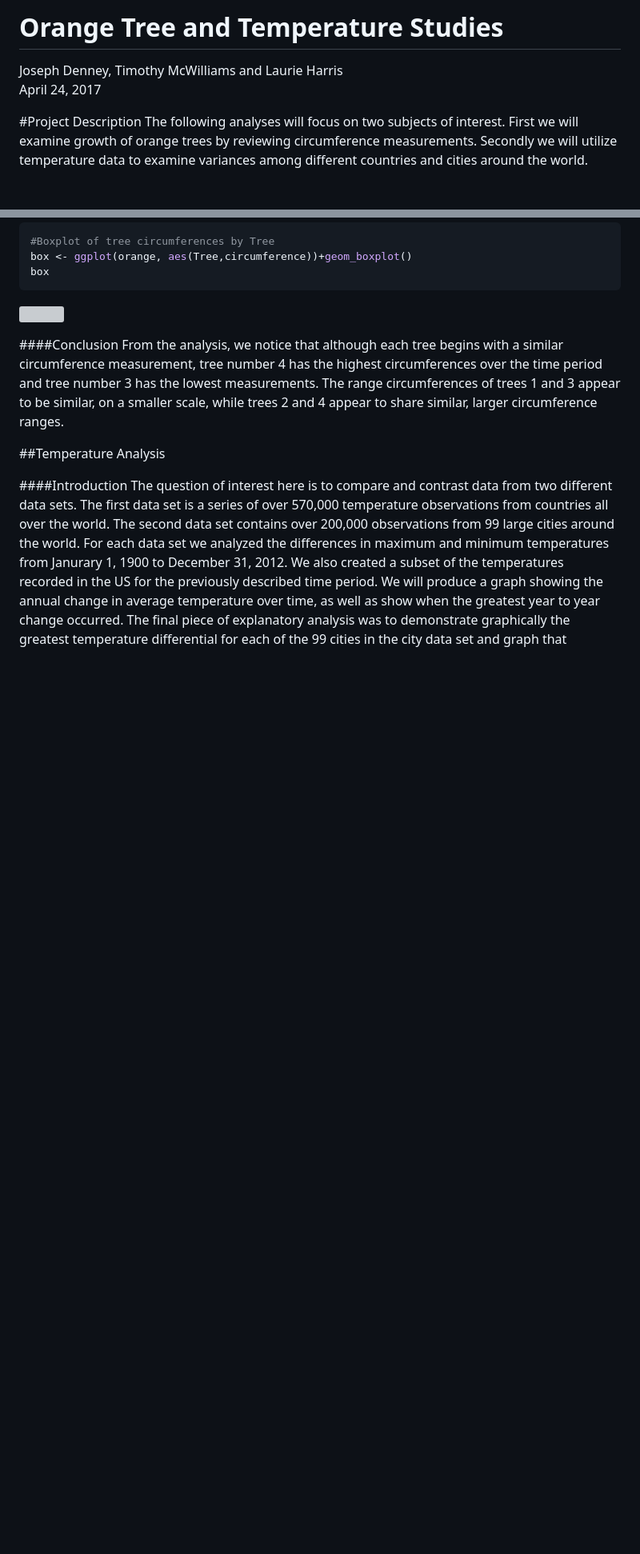
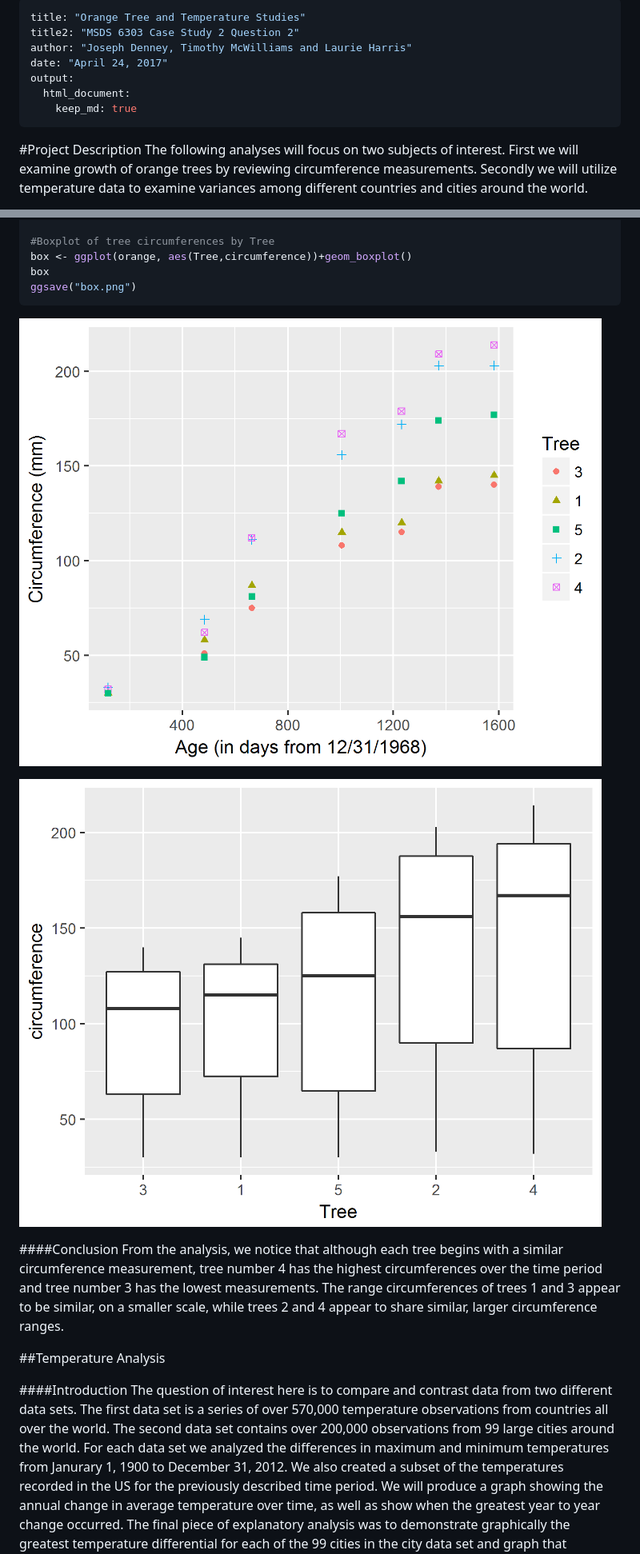
Before and after one commit to timbo112711/MSDSCaseStudy2, a Markdown page: Final_Report.md, 2 parts joined by grey strips. Shown at 80% size. Rendered like a GitHub page; pictures changed too: box.png (added), scatter.png (added); blank space fills up the shorter version; grey boxes are pictures that could not be loaded.

Commit message:
Report Revisions

````diff
--- a/Final_Report.md
+++ b/Final_Report.md
@@ -1,6 +1,12 @@
-# Orange Tree and Temperature Studies
-Joseph Denney, Timothy McWilliams and Laurie Harris
-April 24, 2017
+---
+title: "Orange Tree and Temperature Studies"
+title2: "MSDS 6303 Case Study 2 Question 2"
+author: "Joseph Denney, Timothy McWilliams and Laurie Harris"
+date: "April 24, 2017"
+output:
+  html_document:
+    keep_md: true
+---
 
 
 
@@ -93,9 +119,12 @@ scatter
 #Boxplot of tree circumferences by Tree
 box <- ggplot(orange, aes(Tree,circumference))+geom_boxplot()
 box
+ggsave("box.png")
 ```
+![](scatter.png)
 
-![](Final_Report_files/figure-html/unnamed-chunk-3-2.png)<!-- -->
+![](box.png)
+
 
 ####Conclusion
 From the analysis, we notice that although each tree begins with a similar circumference measurement, tree number 4 has the highest circumferences over the time period and tree number 3 has the lowest measurements.  The range circumferences of trees 1 and 3 appear to be similar, on a smaller scale, while trees 2 and 4 appear to share similar, larger circumference ranges.
````
Also changed, not shown: other parts of Final_Report.md (+33 -13 lines), 2 other files.
